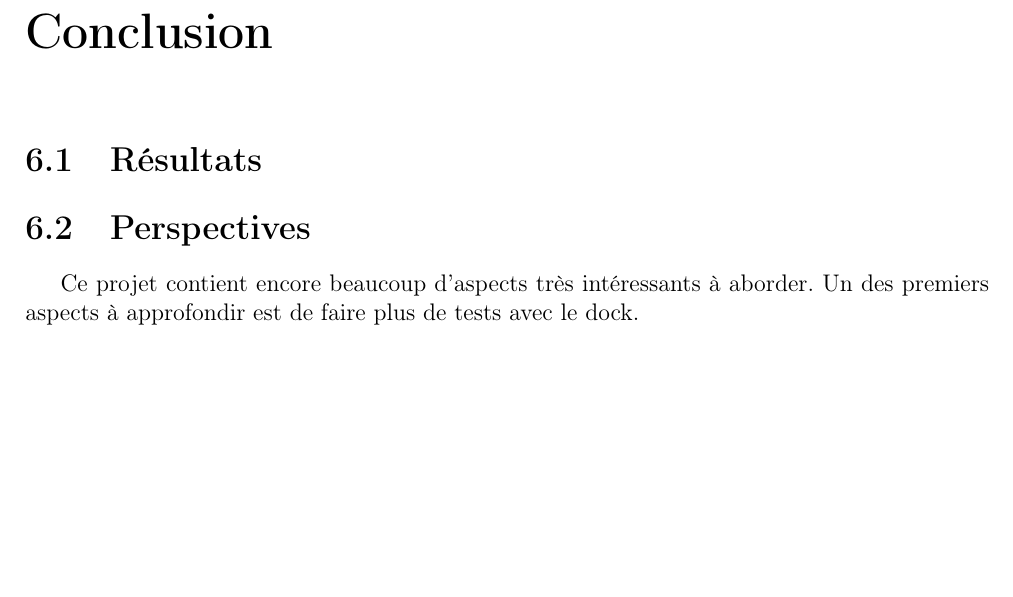
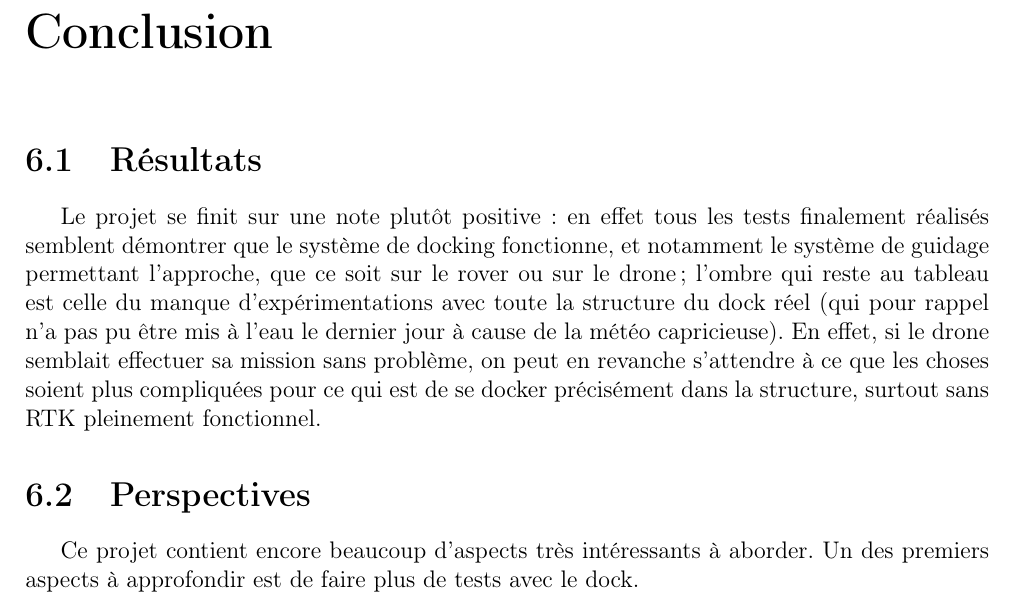
Before and after one commit to ThMassa/docking, a LaTeX document (Rapport/main.tex): part of page 19 of 23, cut so that both start at the same text, the shorter picture padded with empty space. Compiled offline with pdfLaTeX.

Commit message:
paragrapherésultats

```diff
--- a/Rapport/main.tex
+++ b/Rapport/main.tex
@@ -410,6 +410,8 @@ En faisant cela, nous avons été capable de tester et prouver la robustesse de
 \chapter{Conclusion}
 \section{Résultats}
 
+Le projet se finit sur une note plutôt positive : en effet tous les tests finalement réalisés semblent démontrer que le système de docking fonctionne, et notamment le système de guidage permettant l'approche, que ce soit sur le rover ou sur le drone; l'ombre qui reste au tableau est celle du manque d'expérimentations avec toute la structure du dock réel (qui pour rappel n'a pas pu être mis à l'eau le dernier jour à cause de la météo capricieuse). En effet, si le drone semblait effectuer sa mission sans problème, on peut en revanche s'attendre à ce que les choses soient plus compliquées pour ce qui est de se docker précisément dans la structure, surtout sans RTK pleinement fonctionnel.
+
 \section{Perspectives}
 %//TODO mentionner : + de tests avec le vrai dock, approche avec d'autres capteurs (LIDAR, caméra)
 Ce projet contient encore beaucoup d'aspects très intéressants à aborder. Un des premiers aspects à
```
